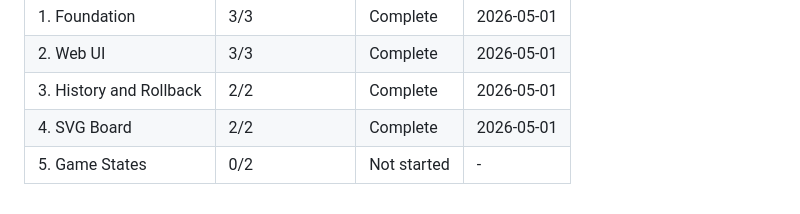
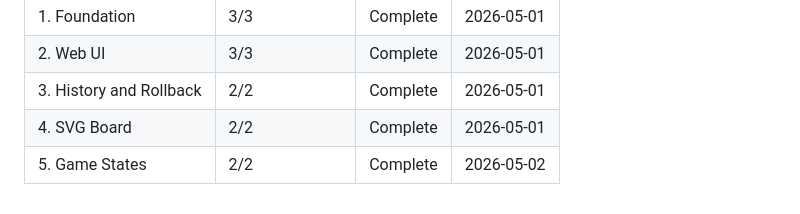
Before and after one commit to adancondori/carcassone-online, a Markdown page: .planning/ROADMAP.md, the part around one of its changes. Rendered like a GitHub page.

```diff
--- a/.planning/ROADMAP.md
+++ b/.planning/ROADMAP.md
@@ -112,4 +112,4 @@ Note: Phase 3 and Phase 4 are independent after Phase 2; they could execute in e
 | 2. Web UI | 3/3 | Complete | 2026-05-01 |
 | 3. History and Rollback | 2/2 | Complete | 2026-05-01 |
 | 4. SVG Board | 2/2 | Complete | 2026-05-01 |
-| 5. Game States | 0/2 | Not started | - |
+| 5. Game States | 2/2 | Complete | 2026-05-02 |
```
Also changed, not shown: other parts of .planning/ROADMAP.md (+1 -1 lines), .planning/REQUIREMENTS.md (+4 -4 lines), 1 other file.
